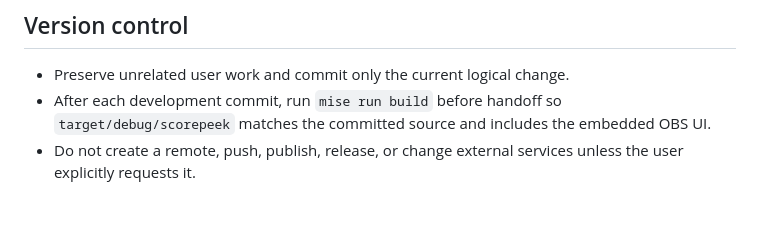
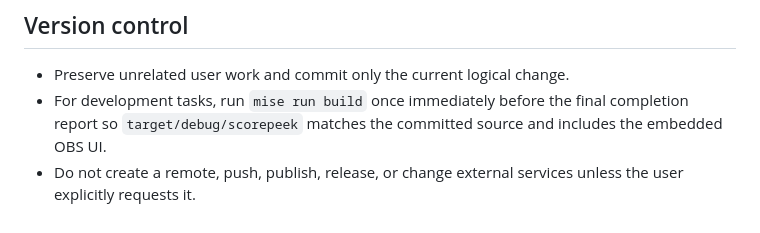
Before and after one commit to atty303/scorepeek, a Markdown page: AGENTS.md, the part around the change. GitHub-like rendering.

Commit message:
docs: defer development build to task completion
Run the development build once immediately before the final completion report instead of after every development commit. This keeps the handoff binary current without repeating the full build during multi-commit tasks.

Co-authored-by: Codex <codex@openai.com>

```diff
--- a/AGENTS.md
+++ b/AGENTS.md
@@ -141,7 +141,7 @@
 ## Version control
 
 - Preserve unrelated user work and commit only the current logical change.
-- After each development commit, run `mise run build` before handoff so
-  `target/debug/scorepeek` matches the committed source and includes the embedded OBS UI.
+- For development tasks, run `mise run build` once immediately before the final completion
+  report so `target/debug/scorepeek` matches the committed source and includes the embedded OBS UI.
 - Do not create a remote, push, publish, release, or change external services
   unless the user explicitly requests it.
```
